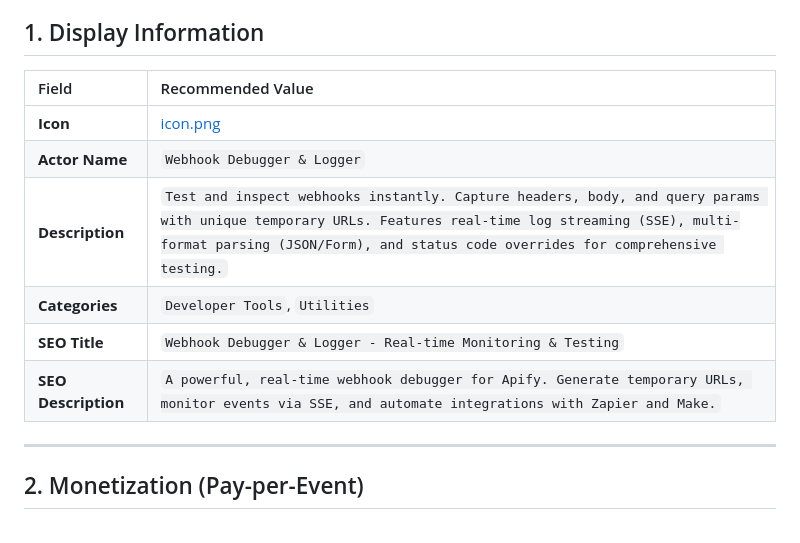
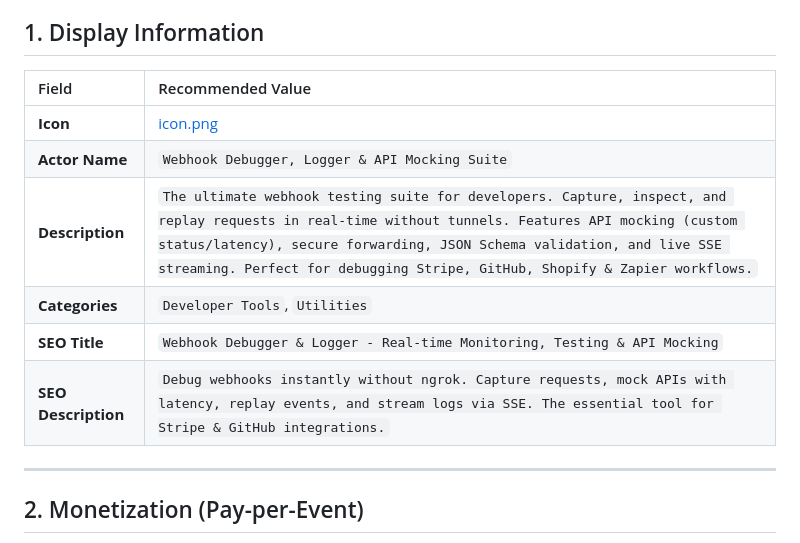
Before and after one commit to ar27111994/webhook-debugger-logger, a Markdown page: PUBLICATION_GUIDE.md, the part around the change. GitHub-like rendering.

Commit message:
docs: optimize publication guide descriptions for SEO and enterprise features

```diff
--- a/PUBLICATION_GUIDE.md
+++ b/PUBLICATION_GUIDE.md
@@ -4,14 +4,14 @@ Please use the following professional content to fill out your Actor's publicati
 
 ## 1. Display Information
 
-| Field               | Recommended Value                                                                                                                                                                                                                         |
-| :------------------ | :---------------------------------------------------------------------------------------------------------------------------------------------------------------------------------------------------------------------------------------- |
-| **Icon**            | [icon.png](./assets/icon.png)                                                                                                                                                                                                             |
-| **Actor Name**      | `Webhook Debugger & Logger`                                                                                                                                                                                                               |
-| **Description**     | `Test and inspect webhooks instantly. Capture headers, body, and query params with unique temporary URLs. Features real-time log streaming (SSE), multi-format parsing (JSON/Form), and status code overrides for comprehensive testing.` |
-| **Categories**      | `Developer Tools`, `Utilities`                                                                                                                                                                                                            |
-| **SEO Title**       | `Webhook Debugger & Logger - Real-time Monitoring & Testing`                                                                                                                                                                              |
-| **SEO Description** | `A powerful, real-time webhook debugger for Apify. Generate temporary URLs, monitor events via SSE, and automate integrations with Zapier and Make.`                                                                                      |
+| Field               | Recommended Value                                                                                                                                                                                                                                           |
+| :------------------ | :---------------------------------------------------------------------------------------------------------------------------------------------------------------------------------------------------------------------------------------------------------- |
+| **Icon**            | [icon.png](./assets/icon.png)                                                                                                                                                                                                                               |
+| **Actor Name**      | `Webhook Debugger, Logger & API Mocking Suite`                                                                                                                                                                                                              |
+| **Description**     | `The ultimate webhook testing suite for developers. Capture, inspect, and replay requests in real-time without tunnels. Features API mocking (custom status/latency), secure forwarding, JSON Schema validation, and live SSE streaming. Perfect for debugging Stripe, GitHub, Shopify & Zapier workflows.` |
+| **Categories**      | `Developer Tools`, `Utilities`                                                                                                                                                                                                                              |
+| **SEO Title**       | `Webhook Debugger & Logger - Real-time Monitoring, Testing & API Mocking`                                                                                                                                                                                   |
+| **SEO Description** | `Debug webhooks instantly without ngrok. Capture requests, mock APIs with latency, replay events, and stream logs via SSE. The essential tool for Stripe & GitHub integrations.`                                                                            |
 
 ---
 
```
